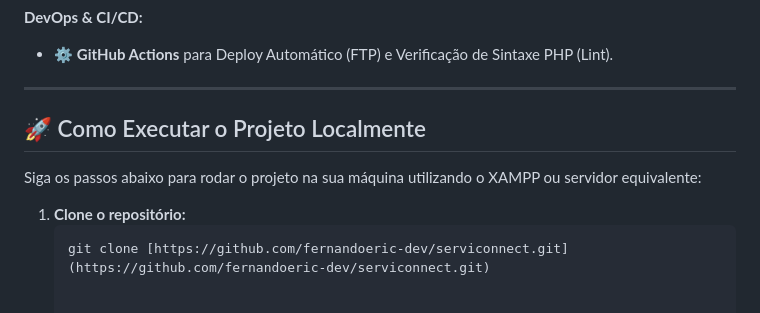
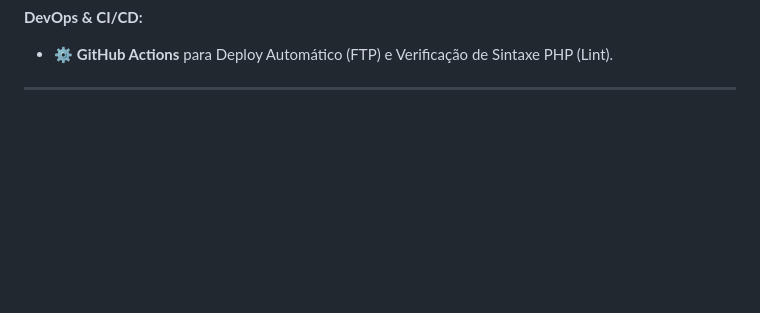
Before and after one commit to fernandoEric-dev/ServiConnect, a Markdown page: README.md, the part around the change. Drawn GitHub-style; blank space fills up the shorter version.

````diff
--- a/README.md
+++ b/README.md
@@ -91,11 +91,3 @@ O sistema conta com três frentes principais de utilizadores, garantindo fluxos
 * ⚙️ **GitHub Actions** para Deploy Automático (FTP) e Verificação de Sintaxe PHP (Lint).
 
 ---
-
-## 🚀 Como Executar o Projeto Localmente
-
-Siga os passos abaixo para rodar o projeto na sua máquina utilizando o XAMPP ou servidor equivalente:
-
-1. **Clone o repositório:**
-   ```bash
-   git clone [https://github.com/fernandoeric-dev/serviconnect.git](https://github.com/fernandoeric-dev/serviconnect.git)
````
